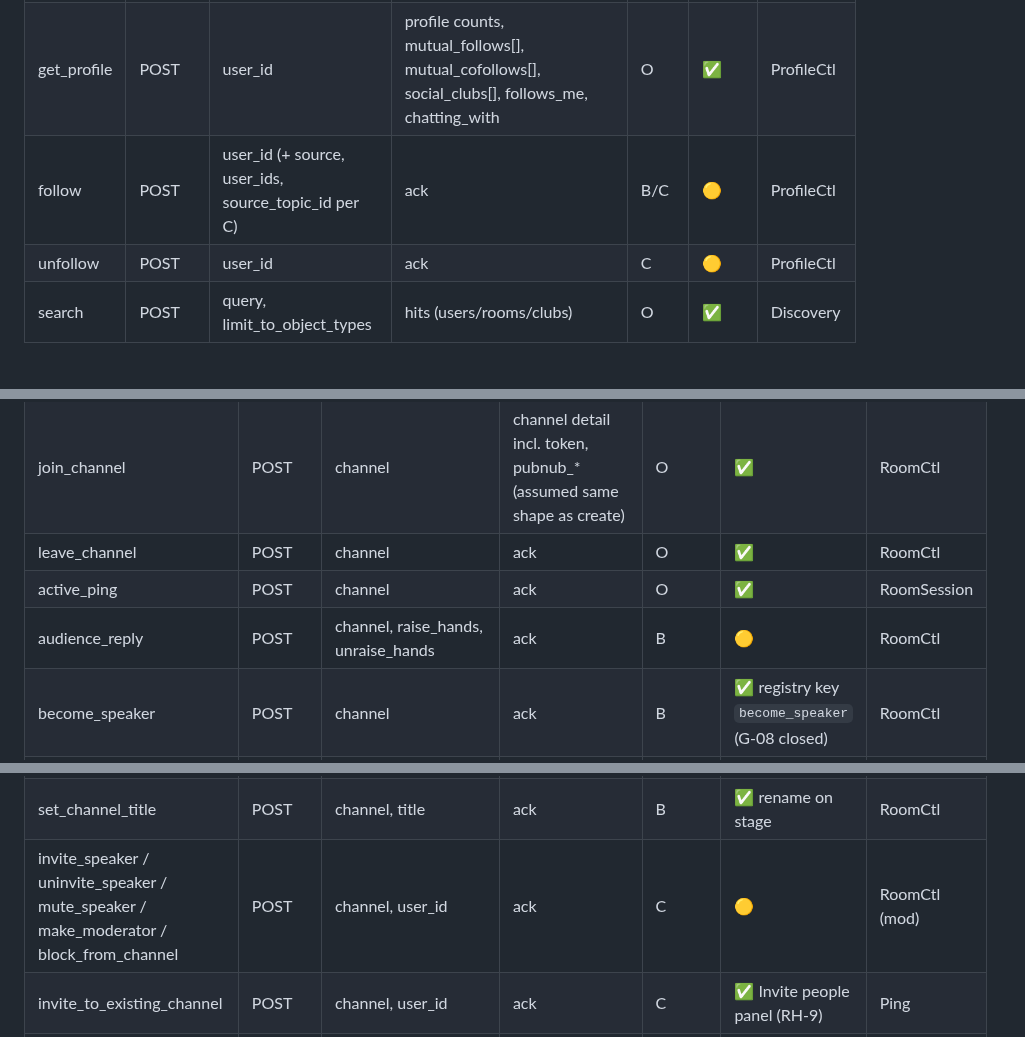
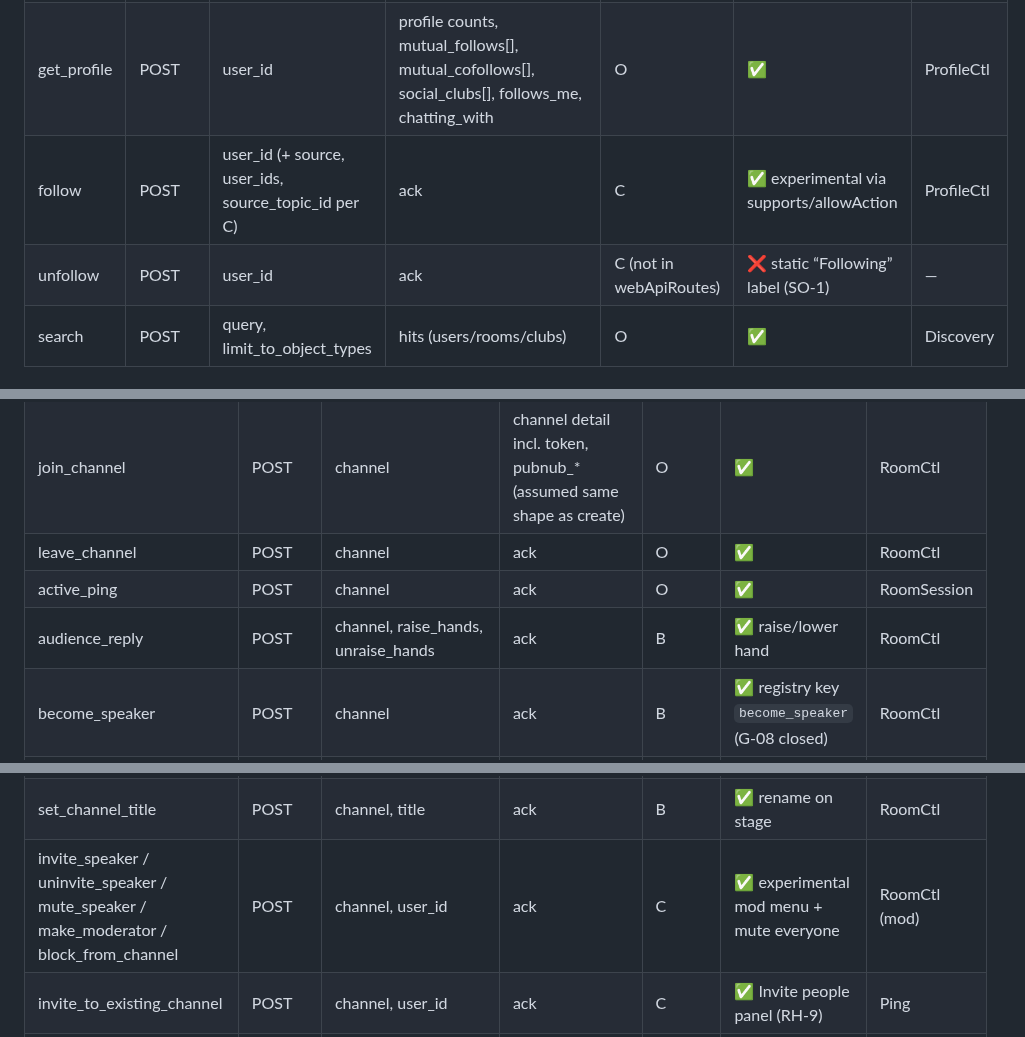
Before and after one commit to yusufsahin/clubbox, a Markdown page: docs/product/DESIGN.md, 3 parts joined by grey strips. Drawn GitHub-style.

```diff
--- a/docs/product/DESIGN.md
+++ b/docs/product/DESIGN.md
@@ -64,8 +64,8 @@ Legend — Evidence: O observed · B bundle call site · C community · ? to dis
 | --- | --- | --- | --- | --- | --- | --- |
 | me | POST | {} | user_profile, pubnub_token, pubnub_origin, feature_flags, user_settings, has_unread_notifications, default_room_title_options | O | ✅ | Session, Realtime |
 | get_profile | POST | user_id | profile counts, mutual_follows[], mutual_cofollows[], social_clubs[], follows_me, chatting_with | O | ✅ | ProfileCtl |
-| follow | POST | user_id (+ source, user_ids, source_topic_id per C) | ack | B/C | 🟡 | ProfileCtl |
-| unfollow | POST | user_id | ack | C | 🟡 | ProfileCtl |
+| follow | POST | user_id (+ source, user_ids, source_topic_id per C) | ack | C | ✅ experimental via supports/allowAction | ProfileCtl |
+| unfollow | POST | user_id | ack | C (not in webApiRoutes) | ❌ static “Following” label (SO-1) | — |
 | search | POST | query, limit_to_object_types | hits (users/rooms/clubs) | O | ✅ | Discovery |
 
 ### 3.2 Hallway & discovery
@@ -89,7 +89,7 @@ Legend — Evidence: O observed · B bundle call site · C community · ? to dis
 | join_channel | POST | channel | channel detail incl. token, pubnub_* (assumed same shape as create) | O | ✅ | RoomCtl |
 | leave_channel | POST | channel | ack | O | ✅ | RoomCtl |
 | active_ping | POST | channel | ack | O | ✅ | RoomSession |
-| audience_reply | POST | channel, raise_hands, unraise_hands | ack | B | 🟡 | RoomCtl |
+| audience_reply | POST | channel, raise_hands, unraise_hands | ack | B | ✅ raise/lower hand | RoomCtl |
 | become_speaker | POST | channel | ack | B | ✅ registry key `become_speaker` (G-08 closed) | RoomCtl |
 | reject_speaker_invite | POST | channel, user_id | ack | C | ✅ decline invite (experimental) | RoomCtl |
 | send_channel_message | POST | channel, message | ack | O | ✅ | ChatStream |
@@ -97,7 +97,7 @@ Legend — Evidence: O observed · B bundle call site · C community · ? to dis
 | emoji_reaction | POST | channel, emoji | ack | B | ✅ stage reaction pad | Reactions |
 | gif_reaction | POST | ? | ack | B (no body) | ❌ | — (P3) |
 | set_channel_title | POST | channel, title | ack | B | ✅ rename on stage | RoomCtl |
-| invite_speaker / uninvite_speaker / mute_speaker / make_moderator / block_from_channel | POST | channel, user_id | ack | C | 🟡 | RoomCtl (mod) |
+| invite_speaker / uninvite_speaker / mute_speaker / make_moderator / block_from_channel | POST | channel, user_id | ack | C | ✅ experimental mod menu + mute everyone | RoomCtl (mod) |
 | invite_to_existing_channel | POST | channel, user_id | ack | C | ✅ Invite people panel (RH-9) | Ping |
 | change_handraise_settings | POST | channel, is_enabled, handraise_permission (1=everyone, 2=friends of speakers) | ack | C | ✅ experimental stage select (RH-7) | RoomCtl (mod) |
 | end_channel | POST | channel, channel_id | ack | C | ✅ experimental + capabilities (G-04 closed) | RoomCtl |
```
Also changed, not shown: other parts of docs/product/DESIGN.md (+1 -1 lines), CURSOR_TASKS.md (+3 -3 lines).
